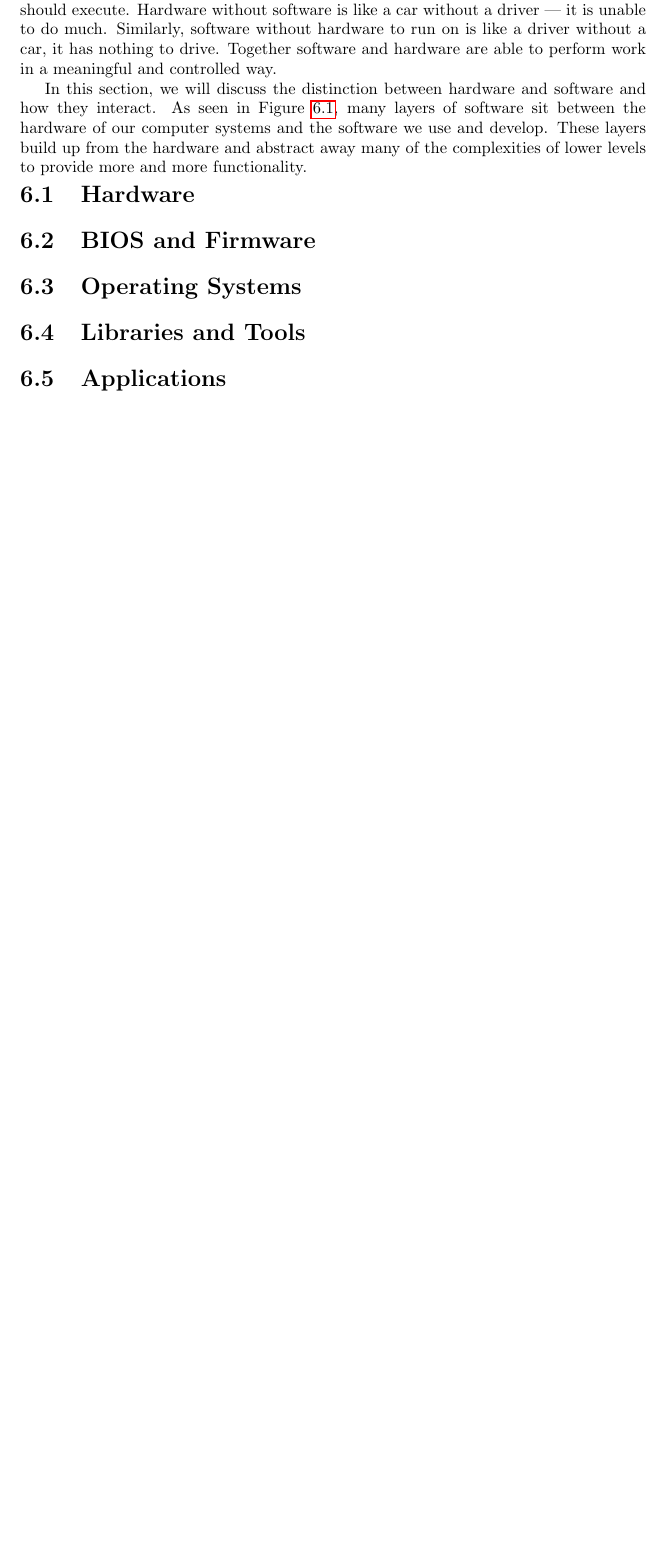
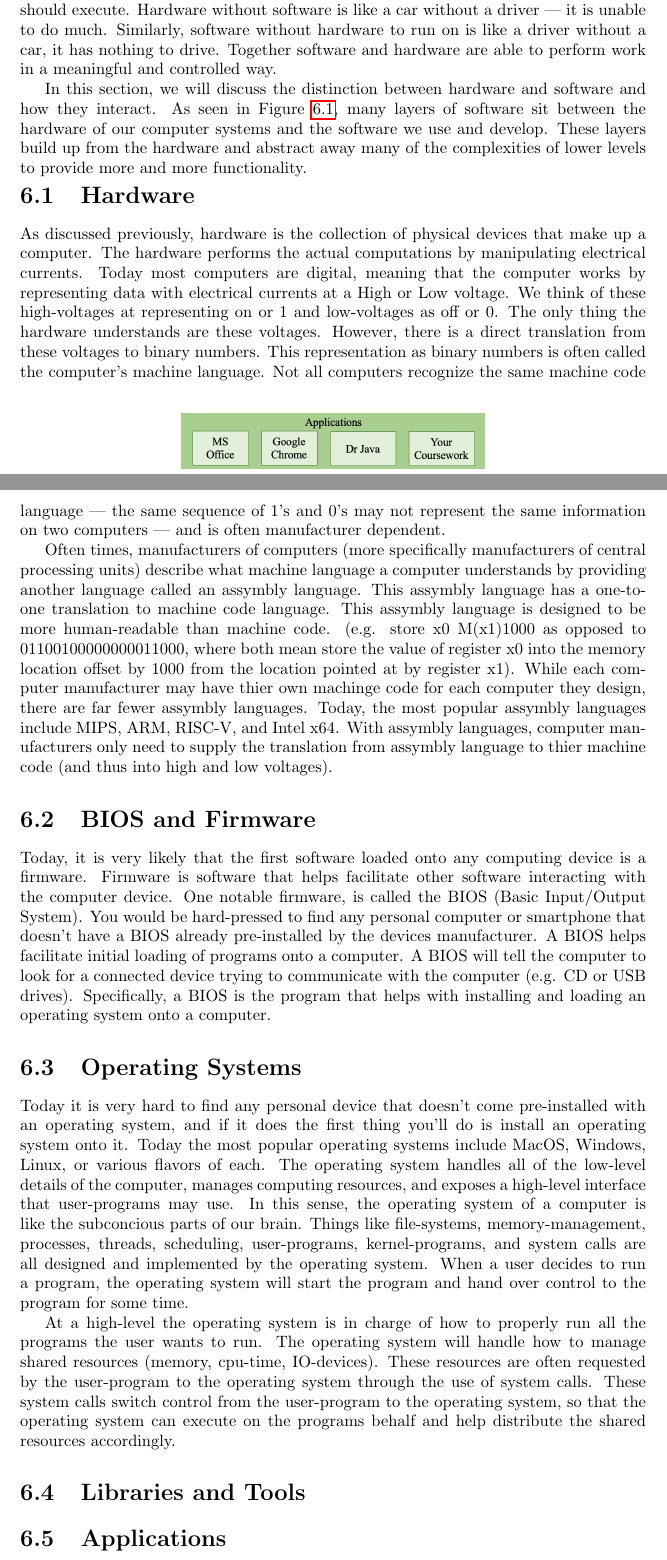
Before and after one commit to pti-cs/pti-cs-103, a LaTeX thesis (lectures/main.tex, which reads lectures/hardware_software.tex): part of page 43 of 117 before the commit and two parts of pages 43 and 44 of 118 after it, the two joined at a grey line, cut so that both start at the same text, the shorter picture padded with empty space. Compiled offline with pdfLaTeX.

Commit message:
Updates on hardware vs software lecture

```diff
--- a/lectures/hardware_software.tex
+++ b/lectures/hardware_software.tex
@@ -20,12 +20,58 @@ abstract away many of the complexities of lower levels to provide more and more
 \end{figure}
 
 \section{Hardware}
+As discussed previously, hardware is the collection of physical devices that make up a computer.
+The hardware performs the actual computations by manipulating electrical currents. Today most
+computers are digital, meaning that the computer works by representing data with electrical currents
+at a High or Low voltage. We think of these high-voltages at representing on or 1 and low-voltages
+as off or 0. The only thing the hardware understands are these voltages. However, there is a direct
+translation from these voltages to binary numbers. This representation as binary numbers is often
+called the computer's machine language. Not all computers recognize the same machine code language ---
+the same sequence of 1's and 0's may not represent the same information on two computers ---
+and is often manufacturer dependent.
 
+Often times, manufacturers of computers (more specifically manufacturers of central processing units)
+describe what machine language a computer understands by providing another language called
+an assymbly language. This assymbly language has a one-to-one translation to machine code language.
+This assymbly language is designed to be more human-readable than machine code. (e.g. store x0 M(x1)1000
+as opposed to 01100100000000011000, where both mean store the value of register x0 into the memory location
+offset by 1000 from the location pointed at by register x1). While each computer manufacturer may
+have thier own machinge code for each computer they design, there are far fewer assymbly languages.
+Today, the most popular assymbly languages include MIPS, ARM, RISC-V, and Intel x64. With assymbly
+languages, computer manufacturers only need to supply the translation from assymbly language
+to thier machine code (and thus into high and low voltages).
 
 \section{BIOS and Firmware}
+Today, it is very likely that the first software loaded onto any computing device is a firmware.
+Firmware is software that helps facilitate other software interacting with the computer device.
+One notable firmware, is called the BIOS (Basic Input/Output System). You would be hard-pressed
+to find any personal computer or smartphone that doesn't have a BIOS already pre-installed by
+the devices manufacturer. A BIOS helps facilitate initial loading of programs onto a computer.
+A BIOS will tell the computer to look for a connected device trying to communicate with the
+computer (e.g. CD or USB drives). Specifically, a BIOS is the program that helps with installing
+and loading an operating system onto a computer.
 
 \section{Operating Systems}
+Today it is very hard to find any personal device that doesn't come pre-installed with an
+operating system, and if it does the first thing you'll do is install an operating system
+onto it. Today the most popular operating systems include MacOS, Windows, Linux, or
+various flavors of each. The operating system handles all of the low-level details of the
+computer, manages computing resources, and exposes a high-level interface that user-programs
+may use. In this sense, the operating system of a computer is like the subconcious parts
+of our brain. Things like file-systems, memory-management, processes, threads, scheduling,
+user-programs, kernel-programs, and system calls are all designed and implemented by the
+operating system. When a user decides to run a program, the operating system will start
+the program and hand over control to the program for some time.
+
+At a high-level the operating system is in charge of how to properly run all the
+programs the user wants to run. The operating system will handle how to manage
+shared resources (memory, cpu-time, IO-devices). These resources are often
+requested by the user-program to the operating system through the use of system calls.
+These system calls switch control from the user-program to the operating system,
+so that the operating system can execute on the programs behalf and help
+distribute the shared resources accordingly.
 
 \section{Libraries and Tools}
 
+
 \section{Applications}
```
